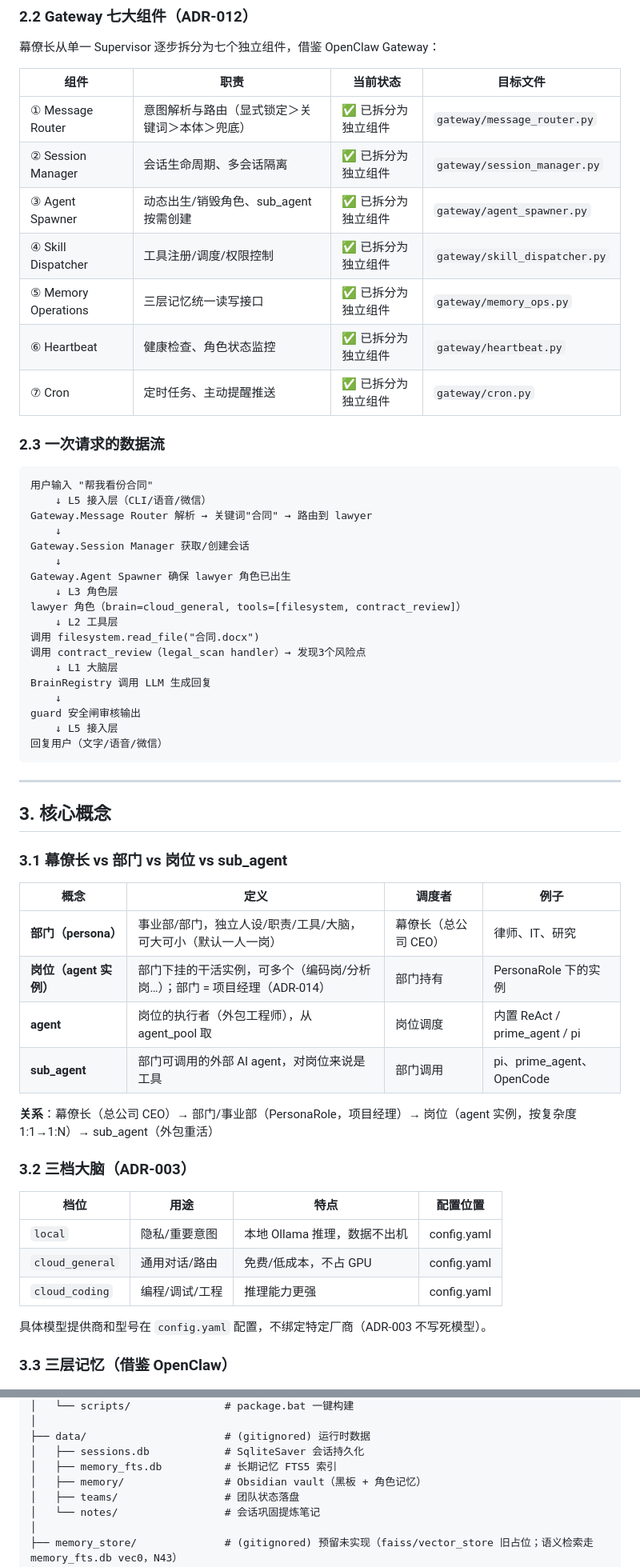
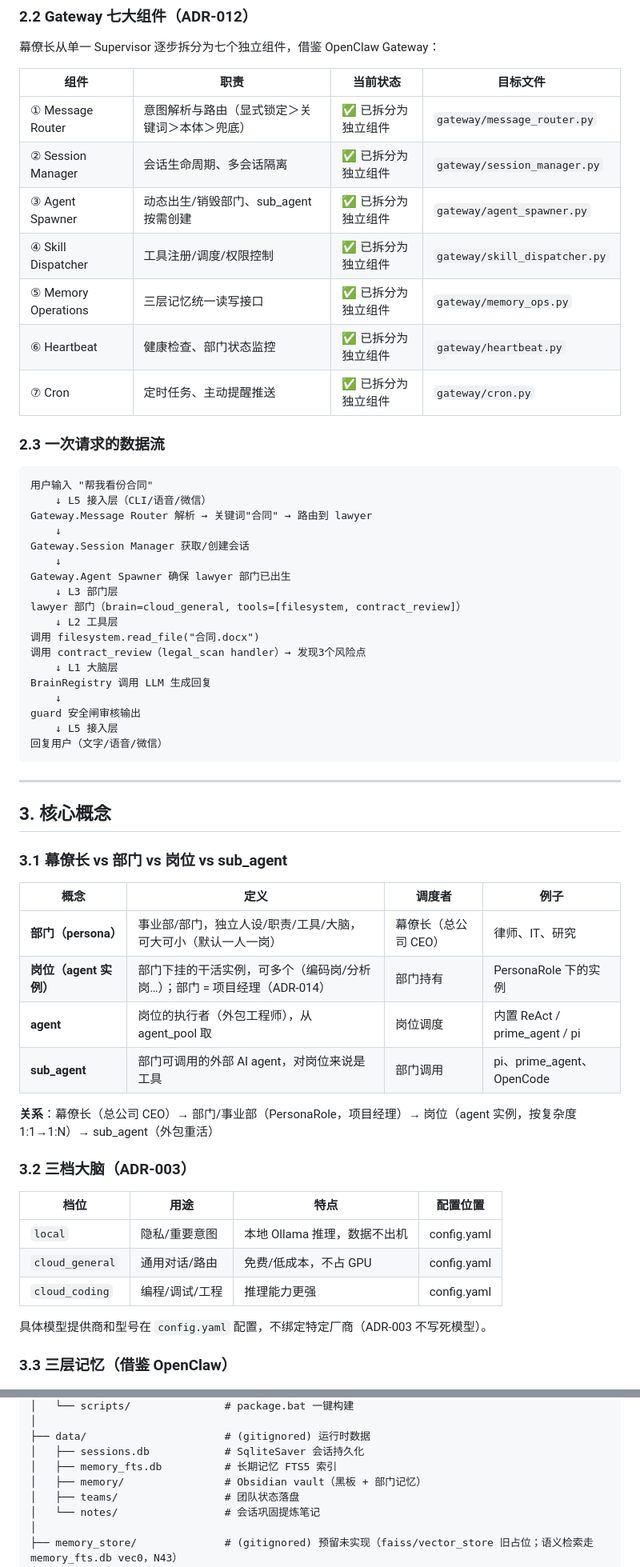
Before and after one commit to vibe-GIF/chuan-os, a Markdown page: docs/guide/DEVELOPMENT.md, 2 parts joined by grey strips. Shown at 80% size. GitHub-like rendering.

````diff
--- a/docs/guide/DEVELOPMENT.md
+++ b/docs/guide/DEVELOPMENT.md
@@ -54,15 +58,15 @@ chuan-os（川流）是一个**本地运行的多部门 AI 班底（A9 家族办
 
 幕僚长从单一 Supervisor 逐步拆分为七个独立组件，借鉴 OpenClaw Gateway：
 
-| 组件 | 职责 | 当前状态 | 目标文件 |
-|---|---|---|---|
-| ① Message Router | 意图解析与路由（显式锁定＞关键词＞本体＞兜底） | ✅ 已拆分为独立组件 | `gateway/message_router.py` |
-| ② Session Manager | 会话生命周期、多会话隔离 | ✅ 已拆分为独立组件 | `gateway/session_manager.py` |
-| ③ Agent Spawner | 动态出生/销毁角色、sub_agent 按需创建 | ✅ 已拆分为独立组件 | `gateway/agent_spawner.py` |
-| ④ Skill Dispatcher | 工具注册/调度/权限控制 | ✅ 已拆分为独立组件 | `gateway/skill_dispatcher.py` |
-| ⑤ Memory Operations | 三层记忆统一读写接口 | ✅ 已拆分为独立组件 | `gateway/memory_ops.py` |
-| ⑥ Heartbeat | 健康检查、角色状态监控 | ✅ 已拆分为独立组件 | `gateway/heartbeat.py` |
-| ⑦ Cron | 定时任务、主动提醒推送 | ✅ 已拆分为独立组件 | `gateway/cron.py` |
+| 组件                  | 职责                        | 当前状态       | 目标文件                          |
+| ------------------- | ------------------------- | ---------- | ----------------------------- |
+| ① Message Router    | 意图解析与路由（显式锁定＞关键词＞本体＞兜底）   | ✅ 已拆分为独立组件 | `gateway/message_router.py`   |
+| ② Session Manager   | 会话生命周期、多会话隔离              | ✅ 已拆分为独立组件 | `gateway/session_manager.py`  |
+| ③ Agent Spawner     | 动态出生/销毁部门、sub\_agent 按需创建 | ✅ 已拆分为独立组件 | `gateway/agent_spawner.py`    |
+| ④ Skill Dispatcher  | 工具注册/调度/权限控制              | ✅ 已拆分为独立组件 | `gateway/skill_dispatcher.py` |
+| ⑤ Memory Operations | 三层记忆统一读写接口                | ✅ 已拆分为独立组件 | `gateway/memory_ops.py`       |
+| ⑥ Heartbeat         | 健康检查、部门状态监控               | ✅ 已拆分为独立组件 | `gateway/heartbeat.py`        |
+| ⑦ Cron              | 定时任务、主动提醒推送               | ✅ 已拆分为独立组件 | `gateway/cron.py`             |
 
 ### 2.3 一次请求的数据流
 
@@ -73,9 +77,9 @@ Gateway.Message Router 解析 → 关键词"合同" → 路由到 lawyer
     ↓
 Gateway.Session Manager 获取/创建会话
     ↓
-Gateway.Agent Spawner 确保 lawyer 角色已出生
-    ↓ L3 角色层
-lawyer 角色（brain=cloud_general, tools=[filesystem, contract_review]）
+Gateway.Agent Spawner 确保 lawyer 部门已出生
+    ↓ L3 部门层
+lawyer 部门（brain=cloud_general, tools=[filesystem, contract_review]）
     ↓ L2 工具层
 调用 filesystem.read_file("合同.docx")
 调用 contract_review（legal_scan handler）→ 发现3个风险点
@@ -87,28 +91,28 @@ guard 安全闸审核输出
 回复用户（文字/语音/微信）
 ```
 
----
+***
 
 ## 3. 核心概念
 
-### 3.1 幕僚长 vs 部门 vs 岗位 vs sub_agent
+### 3.1 幕僚长 vs 部门 vs 岗位 vs sub\_agent
 
-| 概念 | 定义 | 调度者 | 例子 |
-|---|---|---|---|
-| **部门（persona）** | 事业部/部门，独立人设/职责/工具/大脑，可大可小（默认一人一岗） | 幕僚长（总公司 CEO） | 律师、IT、研究 |
-| **岗位（agent 实例）** | 部门下挂的干活实例，可多个（编码岗/分析岗…）；部门 = 项目经理（ADR-014） | 部门持有 | PersonaRole 下的实例 |
-| **agent** | 岗位的执行者（外包工程师），从 agent_pool 取 | 岗位调度 | 内置 ReAct / prime_agent / pi |
-| **sub_agent** | 部门可调用的外部 AI agent，对岗位来说是工具 | 部门调用 | pi、prime_agent、OpenCode |
+| 概念               | 定义                                         | 调度者          | 例子                           |
+| ---------------- | ------------------------------------------ | ------------ | ---------------------------- |
+| **部门（persona）**  | 事业部/部门，独立人设/职责/工具/大脑，可大可小（默认一人一岗）          | 幕僚长（总公司 CEO） | 律师、IT、研究                     |
+| **岗位（agent 实例）** | 部门下挂的干活实例，可多个（编码岗/分析岗…）；部门 = 项目经理（ADR-014） | 部门持有         | PersonaRole 下的实例             |
+| **agent**        | 岗位的执行者（外包工程师），从 agent\_pool 取              | 岗位调度         | 内置 ReAct / prime\_agent / pi |
+| **sub\_agent**   | 部门可调用的外部 AI agent，对岗位来说是工具                 | 部门调用         | pi、prime\_agent、OpenCode     |
 
-**关系**：幕僚长（总公司 CEO）→ 部门/事业部（PersonaRole，项目经理）→ 岗位（agent 实例，按复杂度 1:1→1:N）→ sub_agent（外包重活）
+**关系**：幕僚长（总公司 CEO）→ 部门/事业部（PersonaRole，项目经理）→ 岗位（agent 实例，按复杂度 1:1→1:N）→ sub\_agent（外包重活）
 
 ### 3.2 三档大脑（ADR-003）
 
-| 档位 | 用途 | 特点 | 配置位置 |
-|---|---|---|---|
-| `local` | 隐私/重要意图 | 本地 Ollama 推理，数据不出机 | config.yaml |
-| `cloud_general` | 通用对话/路由 | 免费/低成本，不占 GPU | config.yaml |
-| `cloud_coding` | 编程/调试/工程 | 推理能力更强 | config.yaml |
+| 档位              | 用途       | 特点                 | 配置位置        |
+| --------------- | -------- | ------------------ | ----------- |
+| `local`         | 隐私/重要意图  | 本地 Ollama 推理，数据不出机 | config.yaml |
+| `cloud_general` | 通用对话/路由  | 免费/低成本，不占 GPU      | config.yaml |
+| `cloud_coding`  | 编程/调试/工程 | 推理能力更强             | config.yaml |
 
 具体模型提供商和型号在 `config.yaml` 配置，不绑定特定厂商（ADR-003 不写死模型）。
 
@@ -202,7 +209,7 @@ chuan-os/
 ├── data/                      # (gitignored) 运行时数据
 │   ├── sessions.db            # SqliteSaver 会话持久化
 │   ├── memory_fts.db          # 长期记忆 FTS5 索引
-│   ├── memory/                # Obsidian vault（黑板 + 角色记忆）
+│   ├── memory/                # Obsidian vault（黑板 + 部门记忆）
 │   ├── teams/                 # 团队状态落盘
 │   └── notes/                 # 会话巩固提炼笔记
 │
````
Also changed, not shown: other parts of docs/guide/DEVELOPMENT.md (+84 -54 lines).
